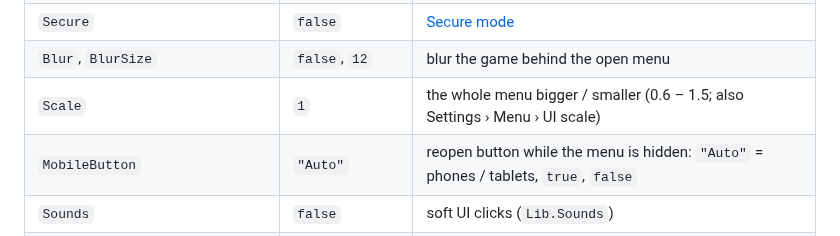
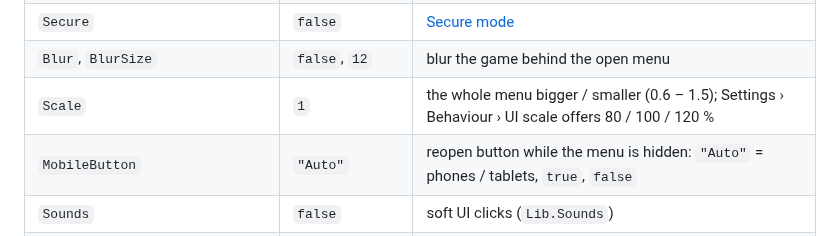
Before and after one commit to 79650/gwanjkcdsjawbdnjascdas-ui-lib, a Markdown page: qustah-ui-lib/DOCS.md, the part around the change. Rendered like a GitHub page.

```diff
--- a/qustah-ui-lib/DOCS.md
+++ b/qustah-ui-lib/DOCS.md
@@ -40,7 +40,7 @@ local Window = Lib:CreateWindow({ Title = "Qustāh", Version = "V1.00", Folder =
 | `KickLog`, `Rejoin`, `RejoinDelay` | `true`, `false`, `2` | log kicks; rejoin after a kick |
 | `Secure` | `false` | [Secure mode](#secure-mode) |
 | `Blur`, `BlurSize` | `false`, `12` | blur the game behind the open menu |
-| `Scale` | `1` | the whole menu bigger / smaller (0.6 – 1.5; also Settings › Menu › UI scale) |
+| `Scale` | `1` | the whole menu bigger / smaller (0.6 – 1.5); Settings › Behaviour › UI scale offers 80 / 100 / 120 % |
 | `MobileButton` | `"Auto"` | reopen button while the menu is hidden: `"Auto"` = phones / tablets, `true`, `false` |
 | `Sounds` | `false` | soft UI clicks (`Lib.Sounds`) |
 | `KeySystem` | — | key screen before the window opens ([Key system](#key-system)) |
```
Also changed, not shown: README.md (+1 -1 lines), qustah-ui-lib/README.md (+1 -1 lines), qustah-ui-lib/assets/screens/buttons.png, qustah-ui-lib/assets/screens/smart.png, qustah-ui-lib/assets/screens/themes.png, qustah-ui-lib/assets/screens/tour.png, 13 other files.
